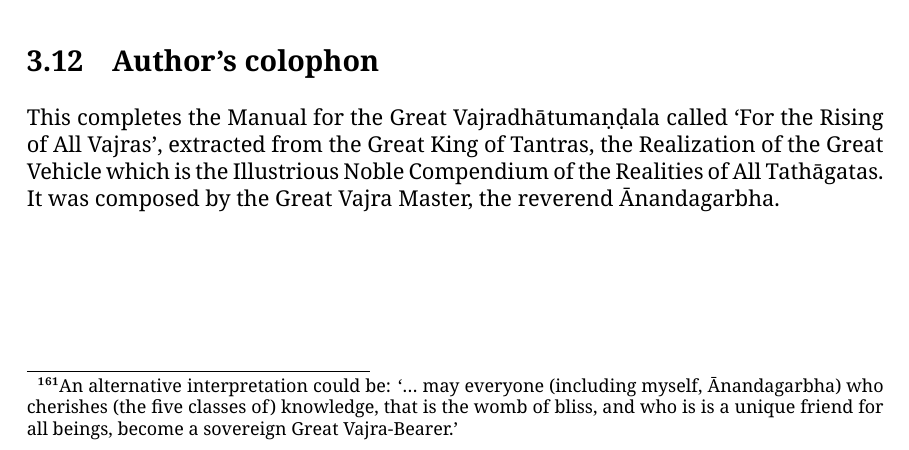
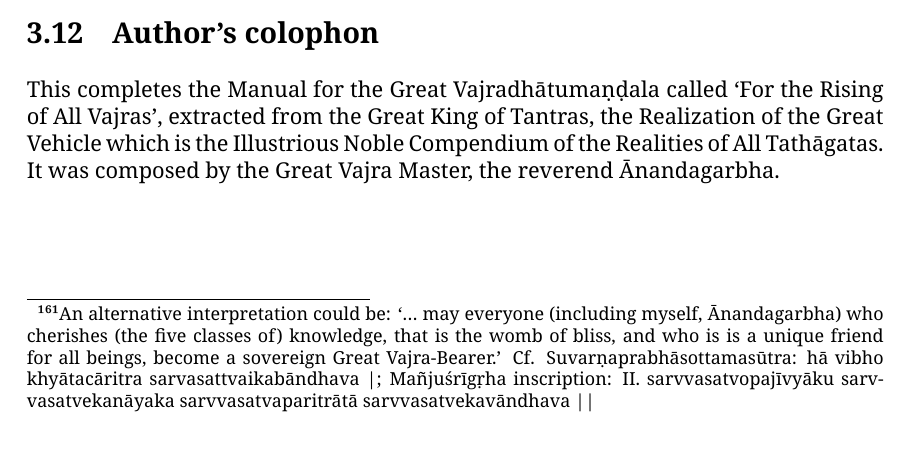
Before and after one commit to erc-dharma/tfd-sanskrit-philology, a LaTeX thesis (sarvavajrodaya/tex-translation/SVU-translation.tex): part of page 61 of 61, cut so that both start at the same text. Compiled offline with XeLaTeX; a missing font is replaced by an installed copy or a similar font.

Commit message:
changed tex files

```diff
--- a/sarvavajrodaya/tex-translation/SVU-translation.tex
+++ b/sarvavajrodaya/tex-translation/SVU-translation.tex
@@ -1348,7 +1348,7 @@ He should make a multipurpose firepit facing the entrance gate and carry out a p
 \section{Dedication}
 
 \begin{verse}
-By the merit that I have accumulated in composing (the Maṇḍala Manual) `For the Rising of All Vajras', which grants every accomplishment with regard to the excellent beings beginning with Vajrasattva, may everyone (including myself, Ānandagarbha) gain the best knowledge which generates bliss (\skt{ānandagarbha}), be a unique a friend for all beings, and sovereign Great Vajra-Bearer.\footnote{An alternative interpretation could be: `… may everyone (including myself, Ānandagarbha) who cherishes (the five classes of) knowledge, that is the womb of bliss, and who is is a unique friend for all beings, become a sovereign Great Vajra-Bearer.’}
+By the merit that I have accumulated in composing (the Maṇḍala Manual) `For the Rising of All Vajras', which grants every accomplishment with regard to the excellent beings beginning with Vajrasattva, may everyone (including myself, Ānandagarbha) gain the best knowledge which generates bliss (\skt{ānandagarbha}), be a unique a friend for all beings, and sovereign Great Vajra-Bearer.\footnote{An alternative interpretation could be: `… may everyone (including myself, Ānandagarbha) who cherishes (the five classes of) knowledge, that is the womb of bliss, and who is is a unique friend for all beings, become a sovereign Great Vajra-Bearer.’ Cf. Suvarṇaprabhāsottamasūtra: hā vibho khyātacāritra sarvasattvaikabāndhava |; Mañjuśrīgṛha inscription: II.	sarvvasatvopajīvyāku sarvvasatvekanāyaka sarvvasatvaparitrātā sarvvasatvekavāndhava ||}
 \end{verse}
 %Shiori's translation of corresponding stanza from Vajrajvālodaya:
 %I have accumulated merit by writing the Vajrajvālodayā. By the power of it, may people [and I,] for whom the most important is the [five classes of] knowledge, which possesses delight within (ānandagarbhavidyāgra), become Vajra-holders. The manual for sādhana of Śrī Heruka, the honorable and great Lord, which is extracted from the Ārya Sarvabuddhasamāyogatantra has been completed.
```
Also changed, not shown: sarvavajrodaya/tex-translation/SVU-translation.pdf, 2 other files.
